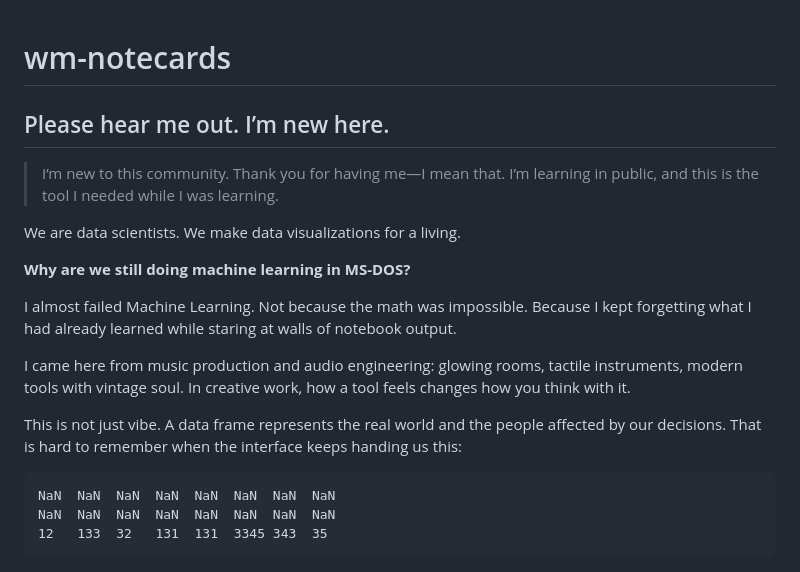
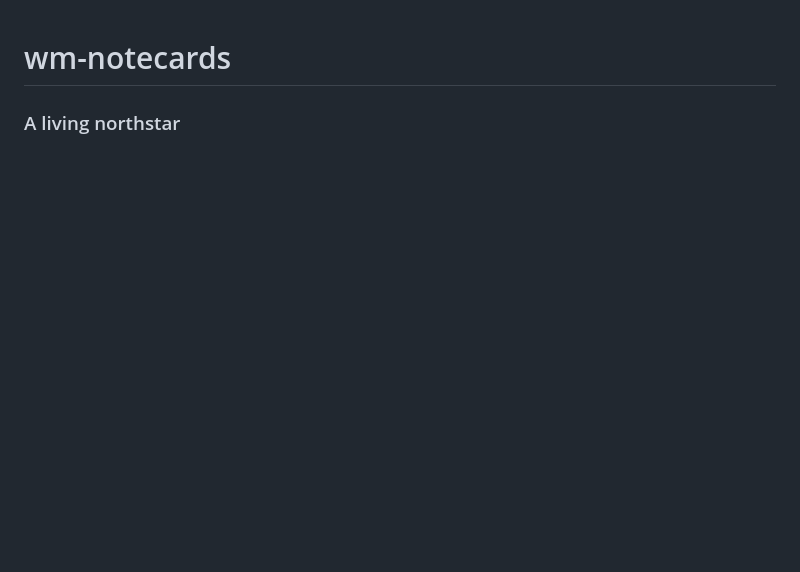
Before and after one commit to wmoore012/wm-notecards, a Markdown page: README.md, the part around one of its changes. Rendered like a GitHub page; blank space fills up the shorter version.

````diff
--- a/README.md
+++ b/README.md
@@ -1,29 +1,5 @@
 # wm-notecards
-
-## Please hear me out. I’m new here.
-
-> I’m new to this community. Thank you for having me—I mean that. I’m learning in
-> public, and this is the tool I needed while I was learning.
-
-We are data scientists. We make data visualizations for a living.
-
-**Why are we still doing machine learning in MS-DOS?**
-
-I almost failed Machine Learning. Not because the math was impossible. Because I kept
-forgetting what I had already learned while staring at walls of notebook output.
-
-I came here from music production and audio engineering: glowing rooms, tactile
-instruments, modern tools with vintage soul. In creative work, how a tool feels changes
-how you think with it.
-
-This is not just vibe. A data frame represents the real world and the people affected
-by our decisions. That is hard to remember when the interface keeps handing us this:
-
-```text
-NaN  NaN  NaN  NaN  NaN  NaN  NaN  NaN
-NaN  NaN  NaN  NaN  NaN  NaN  NaN  NaN
-12   133  32   131  131  3345 343  35
-```
+### A living northstar
 
 ![Before-and-after demonstration of a raw notebook becoming a notecard thinking interface](assets/wm-notecards-demo.gif)
 
````
Also changed, not shown: other parts of README.md (+51 -10 lines).
